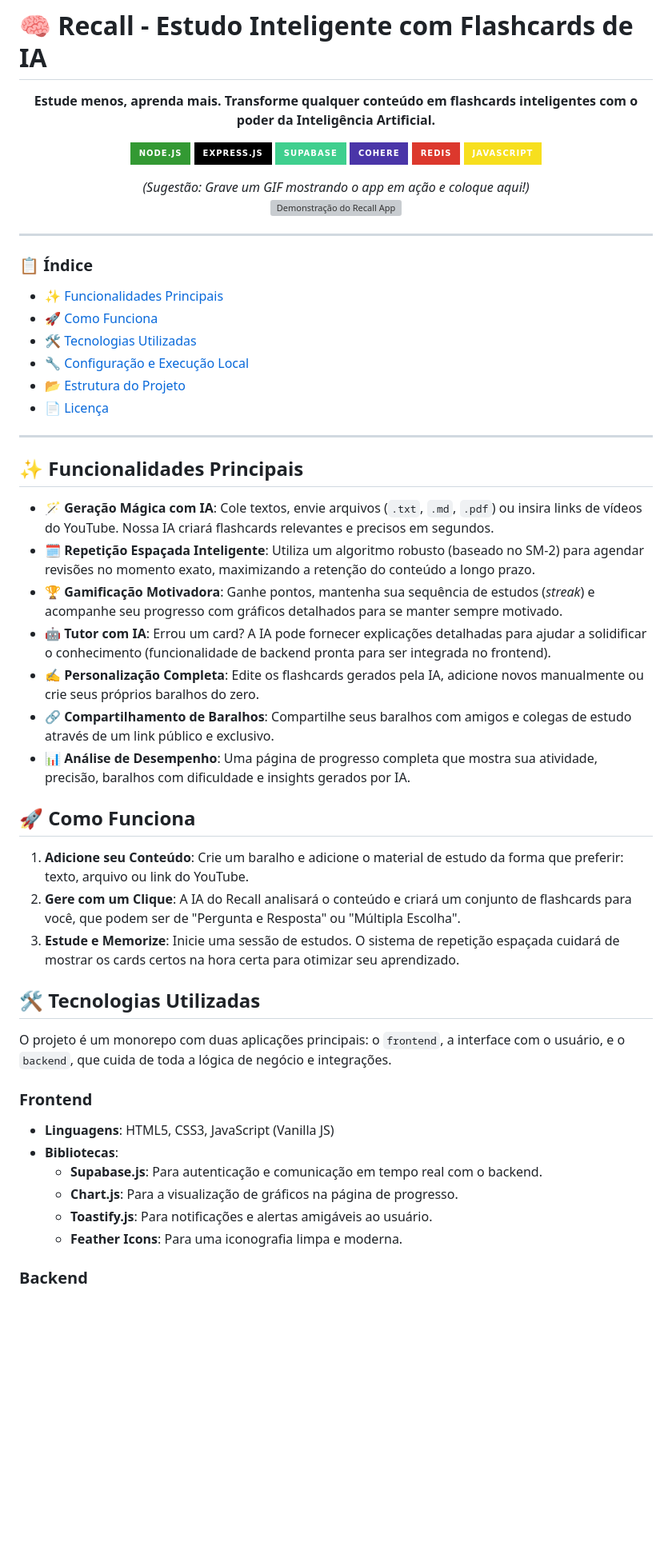
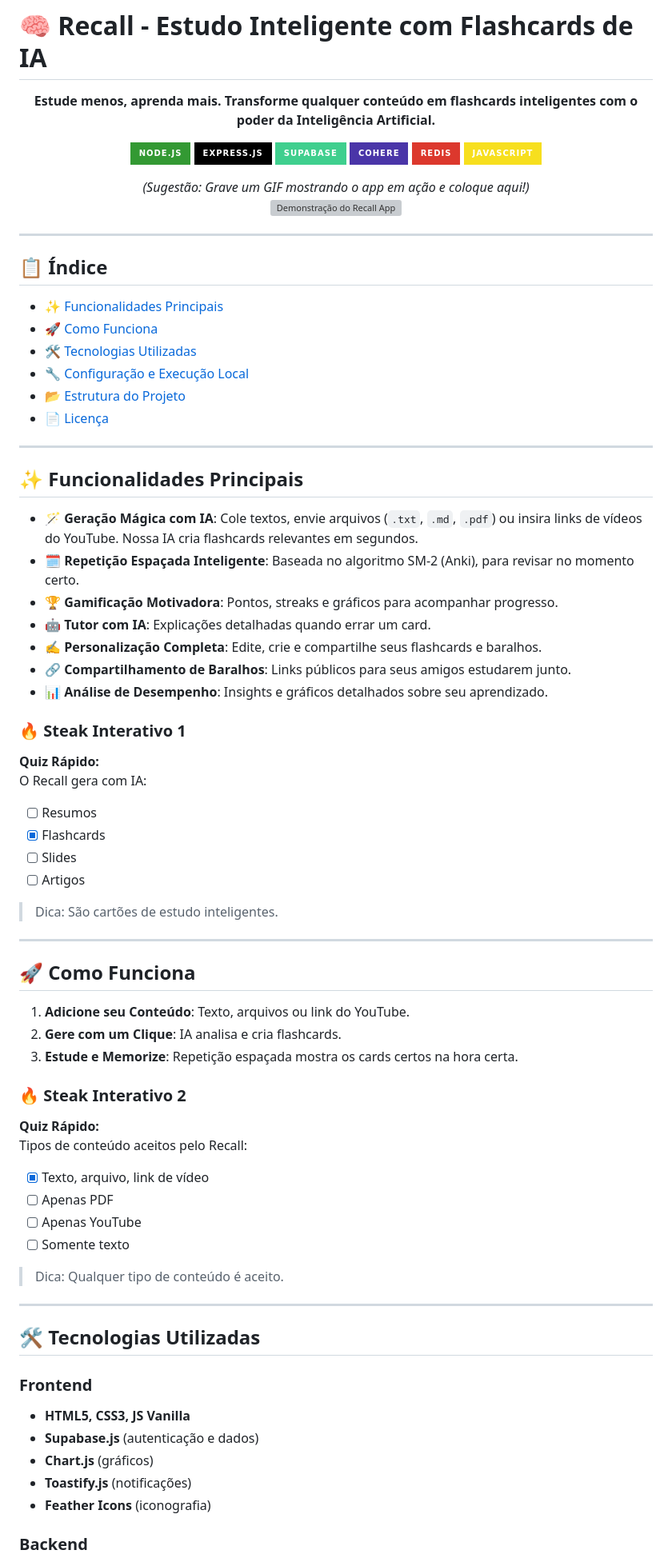
Before and after one commit to RD1707/recall, a Markdown page: README.md, the part around the change printed below. Shown: that part at 80% size. Rendered like a GitHub page; badges without logos; blank space fills up the shorter version; grey boxes are pictures that could not be loaded.

```diff
--- a/README.md
+++ b/README.md
@@ -21,7 +21,7 @@
 
 ---
 
-### 📋 Índice
+## 📋 Índice
 
 - [✨ Funcionalidades Principais](#-funcionalidades-principais)
 - [🚀 Como Funciona](#-como-funciona)
@@ -34,32 +34,57 @@
 
 ## ✨ Funcionalidades Principais
 
--   **🪄 Geração Mágica com IA**: Cole textos, envie arquivos (`.txt`, `.md`, `.pdf`) ou insira links de vídeos do YouTube. Nossa IA criará flashcards relevantes e precisos em segundos.
--   **🗓️ Repetição Espaçada Inteligente**: Utiliza um algoritmo robusto (baseado no SM-2) para agendar revisões no momento exato, maximizando a retenção do conteúdo a longo prazo.
--   **🏆 Gamificação Motivadora**: Ganhe pontos, mantenha sua sequência de estudos (*streak*) e acompanhe seu progresso com gráficos detalhados para se manter sempre motivado.
--   **🤖 Tutor com IA**: Errou um card? A IA pode fornecer explicações detalhadas para ajudar a solidificar o conhecimento (funcionalidade de backend pronta para ser integrada no frontend).
--   **✍️ Personalização Completa**: Edite os flashcards gerados pela IA, adicione novos manualmente ou crie seus próprios baralhos do zero.
--   **🔗 Compartilhamento de Baralhos**: Compartilhe seus baralhos com amigos e colegas de estudo através de um link público e exclusivo.
--   **📊 Análise de Desempenho**: Uma página de progresso completa que mostra sua atividade, precisão, baralhos com dificuldade e insights gerados por IA.
+-   **🪄 Geração Mágica com IA**: Cole textos, envie arquivos (`.txt`, `.md`, `.pdf`) ou insira links de vídeos do YouTube. Nossa IA cria flashcards relevantes em segundos.
+-   **🗓️ Repetição Espaçada Inteligente**: Baseada no algoritmo SM-2 (Anki), para revisar no momento certo.
+-   **🏆 Gamificação Motivadora**: Pontos, streaks e gráficos para acompanhar progresso.
+-   **🤖 Tutor com IA**: Explicações detalhadas quando errar um card.
+-   **✍️ Personalização Completa**: Edite, crie e compartilhe seus flashcards e baralhos.
+-   **🔗 Compartilhamento de Baralhos**: Links públicos para seus amigos estudarem junto.
+-   **📊 Análise de Desempenho**: Insights e gráficos detalhados sobre seu aprendizado.
+
+### 🔥 Steak Interativo 1
+
+**Quiz Rápido:**
+O Recall gera com IA:
+
+- [ ] Resumos
+- [x] Flashcards
+- [ ] Slides
+- [ ] Artigos
+
+> Dica: São cartões de estudo inteligentes.
+
+---
 
 ## 🚀 Como Funciona
 
-1.  **Adicione seu Conteúdo**: Crie um baralho e adicione o material de estudo da forma que preferir: texto, arquivo ou link do YouTube.
-2.  **Gere com um Clique**: A IA do Recall analisará o conteúdo e criará um conjunto de flashcards para você, que podem ser de "Pergunta e Resposta" ou "Múltipla Escolha".
-3.  **Estude e Memorize**: Inicie uma sessão de estudos. O sistema de repetição espaçada cuidará de mostrar os cards certos na hora certa para otimizar seu aprendizado.
+1. **Adicione seu Conteúdo**: Texto, arquivos ou link do YouTube.
+2. **Gere com um Clique**: IA analisa e cria flashcards.
+3. **Estude e Memorize**: Repetição espaçada mostra os cards certos na hora certa.
+
+### 🔥 Steak Interativo 2
+
+**Quiz Rápido:**
+Tipos de conteúdo aceitos pelo Recall:
+
+- [x] Texto, arquivo, link de vídeo
+- [ ] Apenas PDF
+- [ ] Apenas YouTube
+- [ ] Somente texto
+
+> Dica: Qualquer tipo de conteúdo é aceito.
+
+---
 
 ## 🛠️ Tecnologias Utilizadas
 
-O projeto é um monorepo com duas aplicações principais: o `frontend`, a interface com o usuário, e o `backend`, que cuida de toda a lógica de negócio e integrações.
-
 ### Frontend
 
--   **Linguagens**: HTML5, CSS3, JavaScript (Vanilla JS)
--   **Bibliotecas**:
-    -   **Supabase.js**: Para autenticação e comunicação em tempo real com o backend.
-    -   **Chart.js**: Para a visualização de gráficos na página de progresso.
-    -   **Toastify.js**: Para notificações e alertas amigáveis ao usuário.
-    -   **Feather Icons**: Para uma iconografia limpa e moderna.
+- **HTML5, CSS3, JS Vanilla**
+- **Supabase.js** (autenticação e dados)
+- **Chart.js** (gráficos)
+- **Toastify.js** (notificações)
+- **Feather Icons** (iconografia)
 
 ### Backend
 
```
Also changed, not shown: other parts of README.md (+34 -86 lines).
